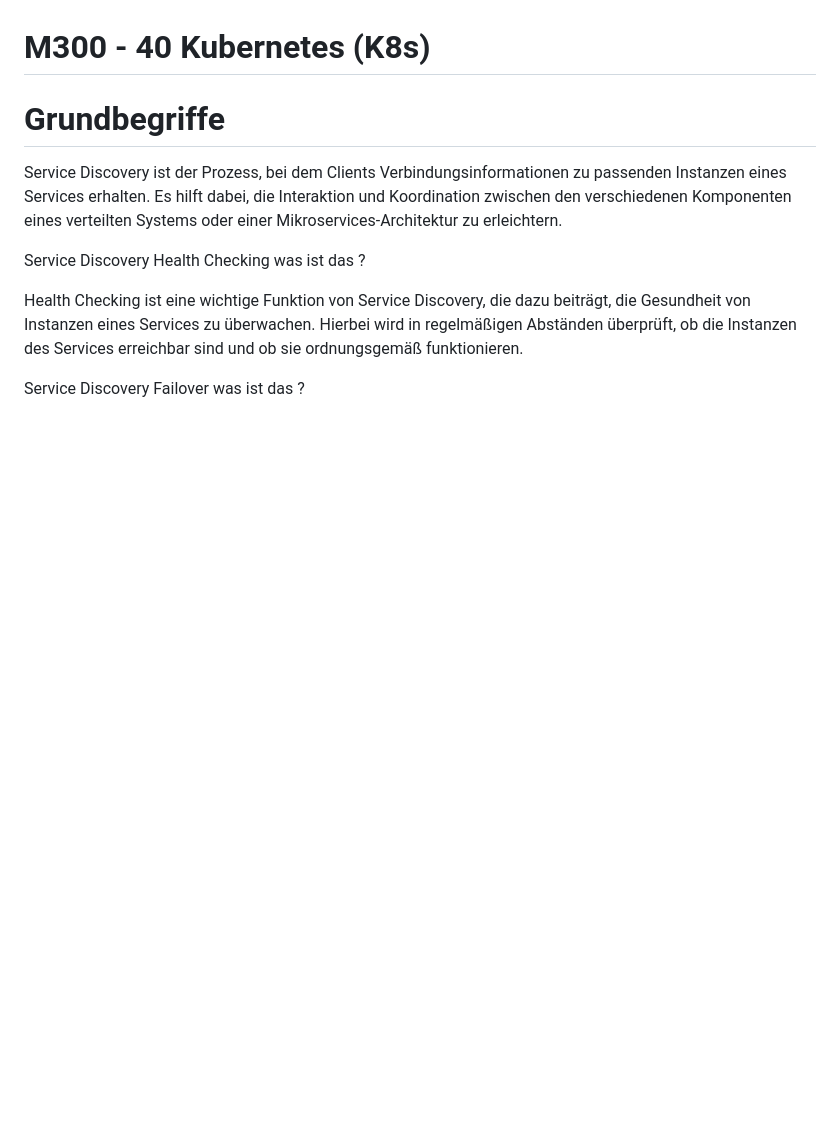
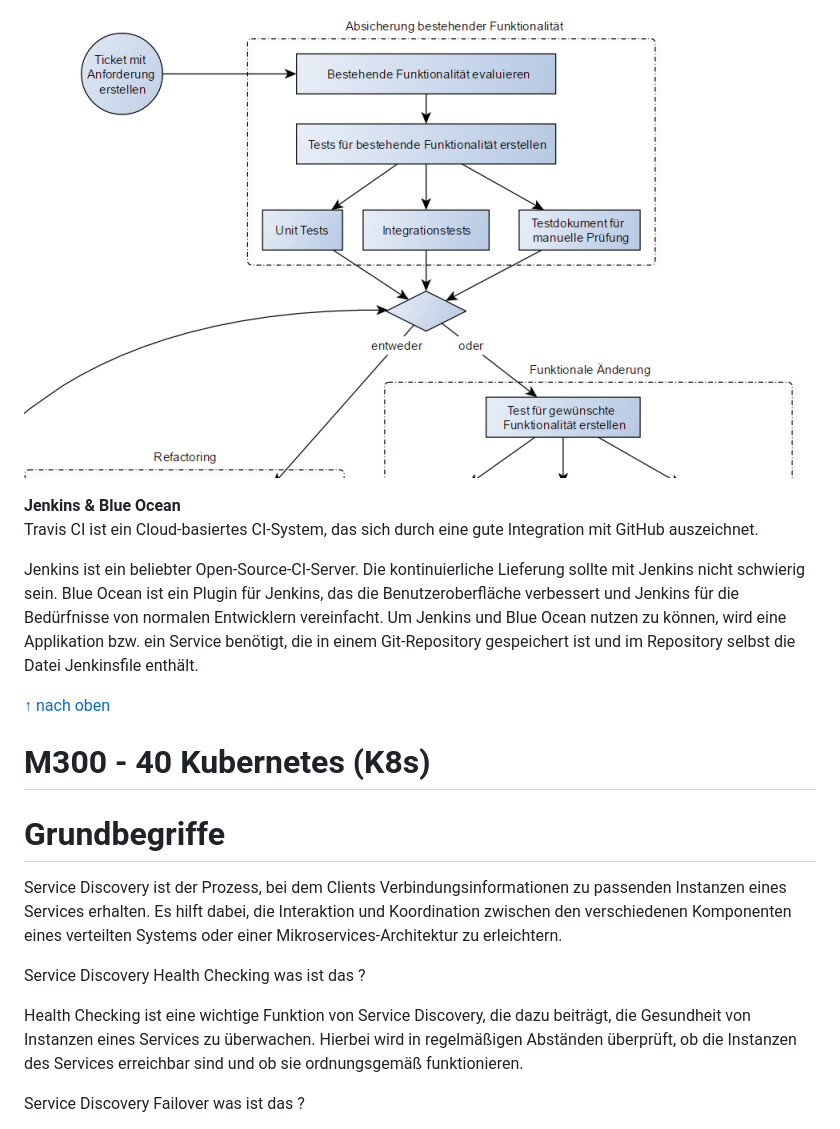
Before and after one commit to Luka-Petkovic/M300-Services, a Markdown page: README.md, the part around the change printed below. GitHub-like rendering; pictures changed too: Screenshot/Unittest.png (added); blank space fills up the shorter version.

```diff
--- a/README.md
+++ b/README.md
@@ -706,3 +750,12 @@ Weitere Massnahmen:
+![Architecktur Docker](/Screenshot/Unittest.png)
+
+**Jenkins & Blue Ocean** <br>
+Travis CI ist ein Cloud-basiertes CI-System, das sich durch eine gute Integration mit GitHub auszeichnet.
+
+Jenkins ist ein beliebter Open-Source-CI-Server. Die kontinuierliche Lieferung sollte mit Jenkins nicht schwierig sein. Blue Ocean ist ein Plugin für Jenkins, das die Benutzeroberfläche verbessert und Jenkins für die Bedürfnisse von normalen Entwicklern vereinfacht. Um Jenkins und Blue Ocean nutzen zu können, wird eine Applikation bzw. ein Service benötigt, die in einem Git-Repository gespeichert ist und im Repository selbst die Datei Jenkinsfile enthält.
+
+[&uarr; nach oben](https://github.com/Luka-Petkovic/M300-Services)
+
 M300 - 40 Kubernetes (K8s)
 ===
 
```
Also changed, not shown: other parts of README.md (+44 -0 lines).
